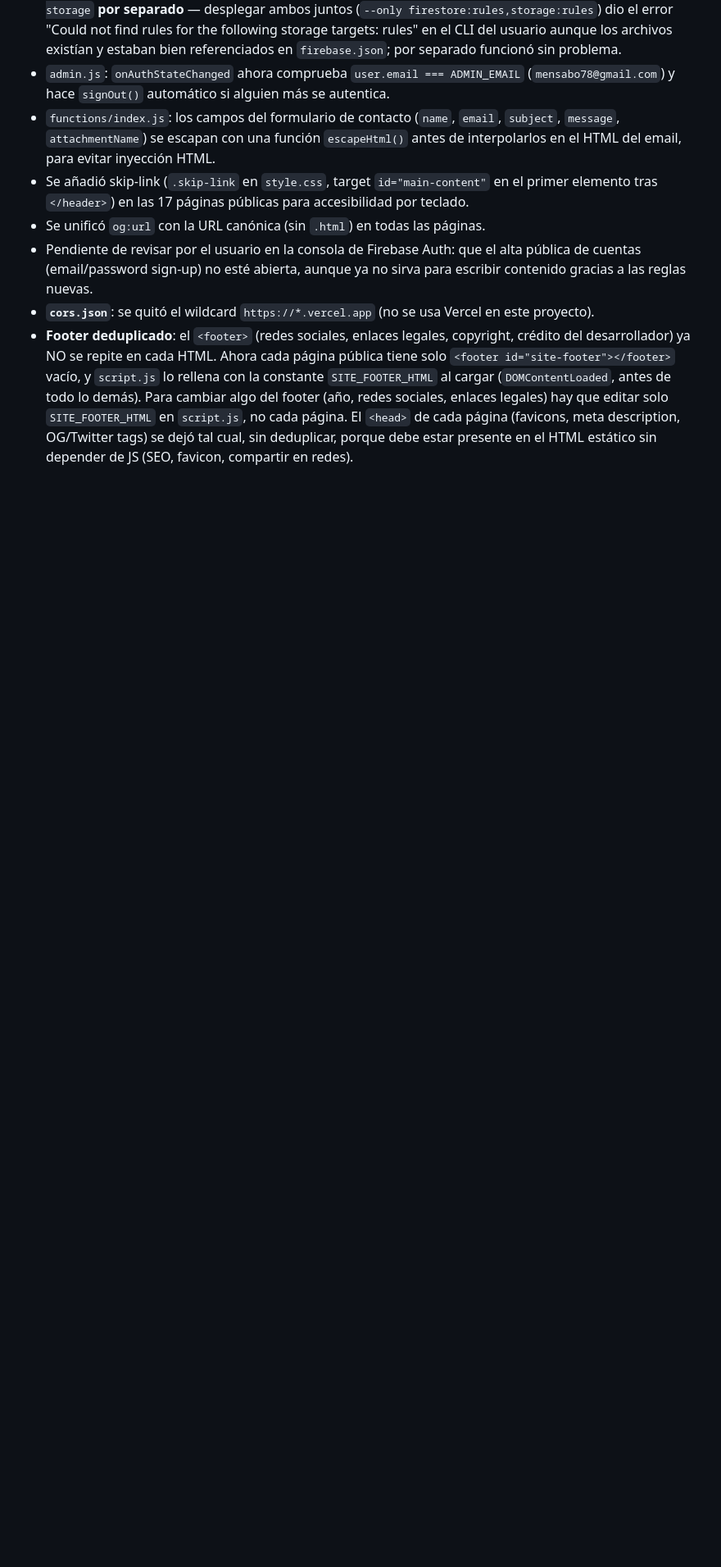
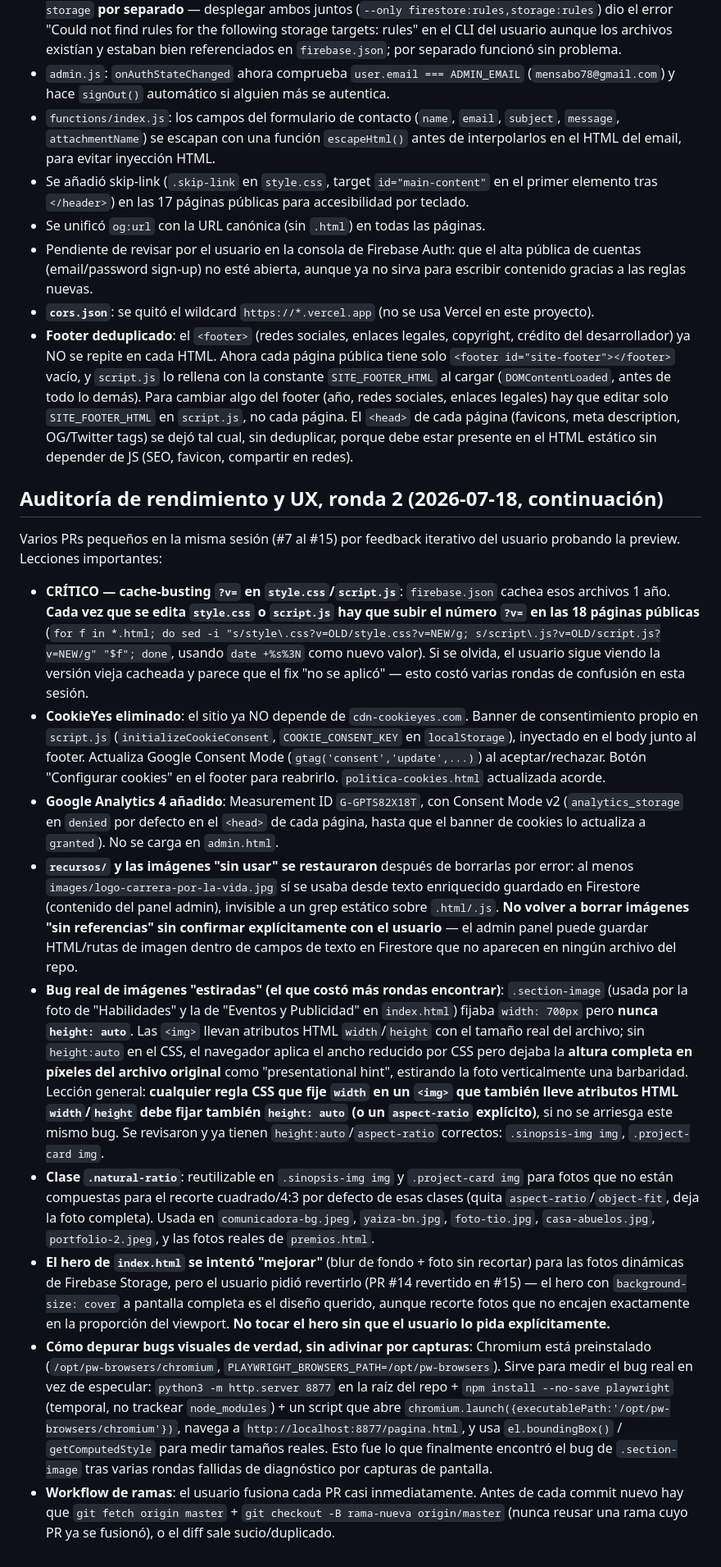
Before and after one commit to mensabo/YAIZA-DIAZ, a Markdown page: CLAUDE.md, the part around the change. Shown at 82% size. Drawn GitHub-style; blank space fills up the shorter version.

Commit message:
Jarvis: actualiza CLAUDE.md con lo aprendido en la sesión de hoy (#16)
Co-authored-by: Claude <noreply@anthropic.com>

```diff
--- a/CLAUDE.md
+++ b/CLAUDE.md
@@ -64,3 +64,17 @@ PR #6 (rama `claude/page-deep-audit-q4jg7r`). Hallazgo crítico: las reglas de F
 - Pendiente de revisar por el usuario en la consola de Firebase Auth: que el alta pública de cuentas (email/password sign-up) no esté abierta, aunque ya no sirva para escribir contenido gracias a las reglas nuevas.
 - **`cors.json`**: se quitó el wildcard `https://*.vercel.app` (no se usa Vercel en este proyecto).
 - **Footer deduplicado**: el `<footer>` (redes sociales, enlaces legales, copyright, crédito del desarrollador) ya NO se repite en cada HTML. Ahora cada página pública tiene solo `<footer id="site-footer"></footer>` vacío, y `script.js` lo rellena con la constante `SITE_FOOTER_HTML` al cargar (`DOMContentLoaded`, antes de todo lo demás). Para cambiar algo del footer (año, redes sociales, enlaces legales) hay que editar solo `SITE_FOOTER_HTML` en `script.js`, no cada página. El `<head>` de cada página (favicons, meta description, OG/Twitter tags) se dejó tal cual, sin deduplicar, porque debe estar presente en el HTML estático sin depender de JS (SEO, favicon, compartir en redes).
+
+## Auditoría de rendimiento y UX, ronda 2 (2026-07-18, continuación)
+
+Varios PRs pequeños en la misma sesión (#7 al #15) por feedback iterativo del usuario probando la preview. Lecciones importantes:
+
+- **CRÍTICO — cache-busting `?v=` en `style.css`/`script.js`**: `firebase.json` cachea esos archivos 1 año. **Cada vez que se edita `style.css` o `script.js` hay que subir el número `?v=` en las 18 páginas públicas** (`for f in *.html; do sed -i "s/style\.css?v=OLD/style.css?v=NEW/g; s/script\.js?v=OLD/script.js?v=NEW/g" "$f"; done`, usando `date +%s%3N` como nuevo valor). Si se olvida, el usuario sigue viendo la versión vieja cacheada y parece que el fix "no se aplicó" — esto costó varias rondas de confusión en esta sesión.
+- **CookieYes eliminado**: el sitio ya NO depende de `cdn-cookieyes.com`. Banner de consentimiento propio en `script.js` (`initializeCookieConsent`, `COOKIE_CONSENT_KEY` en `localStorage`), inyectado en el body junto al footer. Actualiza Google Consent Mode (`gtag('consent','update',...)`) al aceptar/rechazar. Botón "Configurar cookies" en el footer para reabrirlo. `politica-cookies.html` actualizada acorde.
+- **Google Analytics 4 añadido**: Measurement ID `G-GPTS82X18T`, con Consent Mode v2 (`analytics_storage` en `denied` por defecto en el `<head>` de cada página, hasta que el banner de cookies lo actualiza a `granted`). No se carga en `admin.html`.
+- **`recursos/` y las imágenes "sin usar" se restauraron** después de borrarlas por error: al menos `images/logo-carrera-por-la-vida.jpg` sí se usaba desde texto enriquecido guardado en Firestore (contenido del panel admin), invisible a un grep estático sobre `.html/.js`. **No volver a borrar imágenes "sin referencias" sin confirmar explícitamente con el usuario** — el admin panel puede guardar HTML/rutas de imagen dentro de campos de texto en Firestore que no aparecen en ningún archivo del repo.
+- **Bug real de imágenes "estiradas" (el que costó más rondas encontrar)**: `.section-image` (usada por la foto de "Habilidades" y la de "Eventos y Publicidad" en `index.html`) fijaba `width: 700px` pero **nunca `height: auto`**. Las `<img>` llevan atributos HTML `width`/`height` con el tamaño real del archivo; sin `height:auto` en el CSS, el navegador aplica el ancho reducido por CSS pero dejaba la **altura completa en píxeles del archivo original** como "presentational hint", estirando la foto verticalmente una barbaridad. Lección general: **cualquier regla CSS que fije `width` en un `<img>` que también lleve atributos HTML `width`/`height` debe fijar también `height: auto` (o un `aspect-ratio` explícito)**, si no se arriesga este mismo bug. Se revisaron y ya tienen `height:auto`/`aspect-ratio` correctos: `.sinopsis-img img`, `.project-card img`.
+- **Clase `.natural-ratio`**: reutilizable en `.sinopsis-img img` y `.project-card img` para fotos que no están compuestas para el recorte cuadrado/4:3 por defecto de esas clases (quita `aspect-ratio`/`object-fit`, deja la foto completa). Usada en `comunicadora-bg.jpeg`, `yaiza-bn.jpg`, `foto-tio.jpg`, `casa-abuelos.jpg`, `portfolio-2.jpeg`, y las fotos reales de `premios.html`.
+- **El hero de `index.html` se intentó "mejorar"** (blur de fondo + foto sin recortar) para las fotos dinámicas de Firebase Storage, pero el usuario pidió revertirlo (PR #14 revertido en #15) — el hero con `background-size: cover` a pantalla completa es el diseño querido, aunque recorte fotos que no encajen exactamente en la proporción del viewport. **No tocar el hero sin que el usuario lo pida explícitamente.**
+- **Cómo depurar bugs visuales de verdad, sin adivinar por capturas**: Chromium está preinstalado (`/opt/pw-browsers/chromium`, `PLAYWRIGHT_BROWSERS_PATH=/opt/pw-browsers`). Sirve para medir el bug real en vez de especular: `python3 -m http.server 8877` en la raíz del repo + `npm install --no-save playwright` (temporal, no trackear `node_modules`) + un script que abre `chromium.launch({executablePath:'/opt/pw-browsers/chromium'})`, navega a `http://localhost:8877/pagina.html`, y usa `el.boundingBox()` / `getComputedStyle` para medir tamaños reales. Esto fue lo que finalmente encontró el bug de `.section-image` tras varias rondas fallidas de diagnóstico por capturas de pantalla.
+- **Workflow de ramas**: el usuario fusiona cada PR casi inmediatamente. Antes de cada commit nuevo hay que `git fetch origin master` + `git checkout -B rama-nueva origin/master` (nunca reusar una rama cuyo PR ya se fusionó), o el diff sale sucio/duplicado.
```
